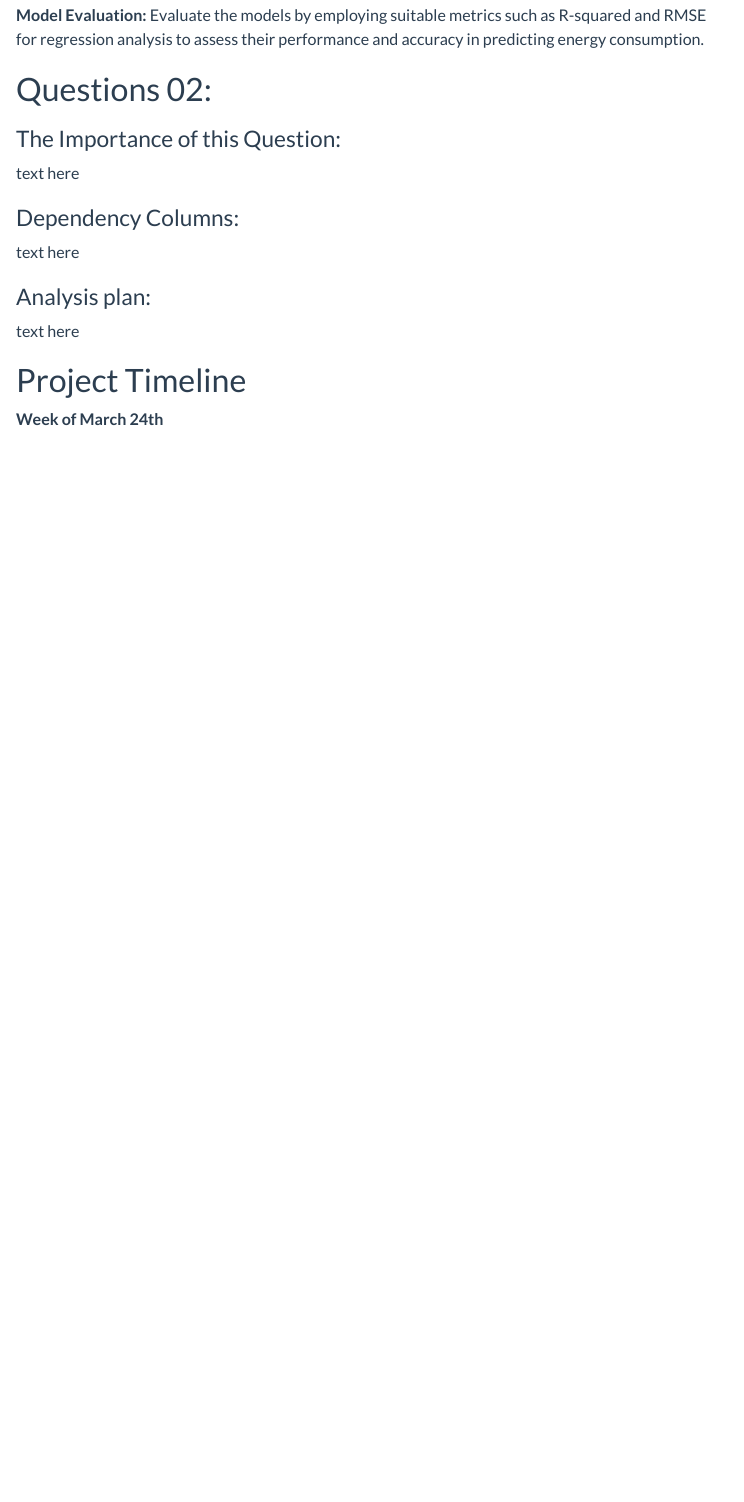
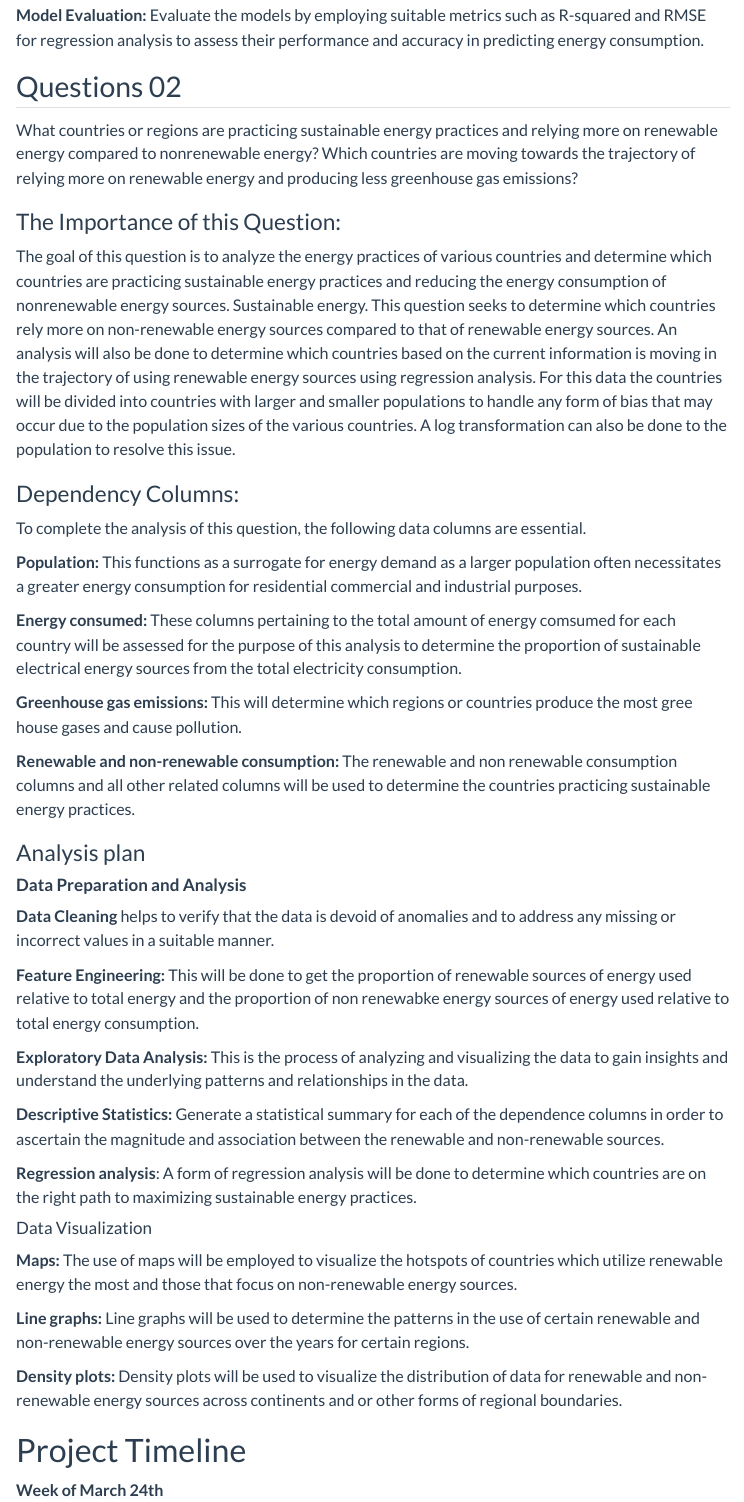
Before and after one commit to INFO523-S24/project-final-datadetectives, a Quarto document (proposal.qmd): the page in a window 1100 px wide, from 3730 px down before the commit and from 3800 px down after it, so that both start at the same text. Rendered offline with R 4.5, knitr and Pandoc in place of Quarto, with nearby package versions; some code elsewhere in the file could not run offline; menus at the side of the page are left out.

Commit message:
addition of the analysis plan and question 2

```diff
--- a/proposal.qmd
+++ b/proposal.qmd
@@ -137,19 +145,47 @@ The variable **years** is used to analysis time series.
 
 **Model Evaluation:** Evaluate the models by employing suitable metrics such as R-squared and RMSE for regression analysis to assess their performance and accuracy in predicting energy consumption.
 
-# Questions 02:
+## Questions 02
+
+What countries or regions are practicing sustainable energy practices and relying more on renewable energy compared to nonrenewable energy? Which countries are moving towards the trajectory of relying more on renewable energy and producing less greenhouse gas emissions?
 
 ### The Importance of this Question:
 
-text here
+The goal of this question is to analyze the energy practices of various countries and determine which countries are practicing sustainable energy practices and reducing the energy consumption of nonrenewable energy sources. Sustainable energy. This question seeks to determine which countries rely more on non-renewable energy sources compared to that of renewable energy sources. An analysis will also be done to determine which countries based on the current information is moving in the trajectory of using renewable energy sources using regression analysis. For this data the countries will be divided into countries with larger and smaller populations to handle any form of bias that may occur due to the population sizes of the various countries. A log transformation can also be done to the population to resolve this issue.
 
 ### Dependency Columns:
 
-text here
+To complete the analysis of this question, the following data columns are essential.
 
-### Analysis plan:
+**Population:** This functions as a surrogate for energy demand as a larger population often necessitates a greater energy consumption for residential commercial and industrial purposes.
 
-text here
+**Energy consumed:** These columns pertaining to the total amount of energy comsumed for each country will be assessed for the purpose of this analysis to determine the proportion of sustainable electrical energy sources from the total electricity consumption.
+
+**Greenhouse gas emissions:** This will determine which regions or countries produce the most gree house gases and cause pollution.
+
+**Renewable and non-renewable consumption:** The renewable and non renewable consumption columns and all other related columns will be used to determine the countries practicing sustainable energy practices.
+
+### Analysis plan
+
+#### **Data Preparation and Analysis**
+
+**Data Cleaning** helps to verify that the data is devoid of anomalies and to address any missing or incorrect values in a suitable manner.
+
+**Feature Engineering:** This will be done to get the proportion of renewable sources of energy used relative to total energy and the proportion of non renewabke energy sources of energy used relative to total energy consumption.
+
+**Exploratory Data Analysis:** This is the process of analyzing and visualizing the data to gain insights and understand the underlying patterns and relationships in the data.
+
+**Descriptive Statistics:** Generate a statistical summary for each of the dependence columns in order to ascertain the magnitude and association between the renewable and non-renewable sources.
+
+**Regression analysis**: A form of regression analysis will be done to determine which countries are on the right path to maximizing sustainable energy practices.
+
+#### Data Visualization
+
+**Maps:** The use of maps will be employed to visualize the hotspots of countries which utilize renewable energy the most and those that focus on non-renewable energy sources.
+
+**Line graphs:** Line graphs will be used to determine the patterns in the use of certain renewable and non-renewable energy sources over the years for certain regions.
+
+**Density plots:** Density plots will be used to visualize the distribution of data for renewable and non-renewable energy sources across continents and or other forms of regional boundaries.
 
 # Project Timeline
 
```
Also changed, not shown: proposal.qmd (18 more changed lines).
